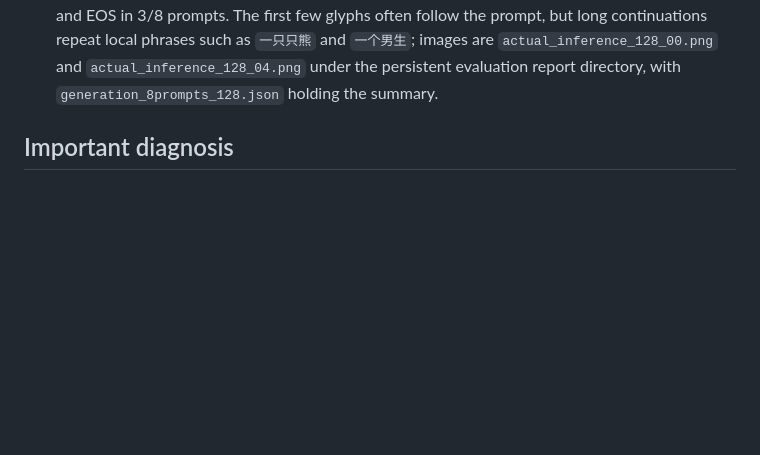
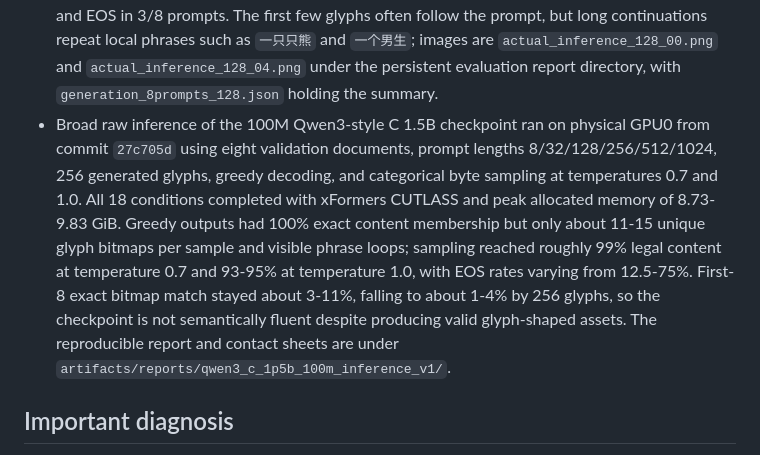
Before and after one commit to zaipax/HansGPT, a Markdown page: handoff.md, the part around the change. Drawn GitHub-style; blank space fills up the shorter version.

Commit message:
record 100M checkpoint inference results

```diff
--- a/handoff.md
+++ b/handoff.md
@@ -33,6 +33,7 @@ The active research direction is the pure Transformer C architecture: 4×4 patch
 - The GPU4-7 full-corpus C run reached 1,080,000,000 of 1,089,139,385 target positions (33,293 updates) and then stopped at `2026-09-14T06:54:12Z` with `Insufficient space for retained checkpoint`; all GPUs are now idle. Its checkpoint files were later deleted during disk cleanup; logs remain.
 - Evaluation of the former checkpoint `positions_1070000000.pt` (1.07B targets, 32 fixed validation chunks, 4,261 targets) completed on GPU0 before cleanup. Teacher-forced greedy byte decoding reached NLL `0.002565` nats/pixel (`2.6269` nats/grid), foreground F1 `0.6481`, IoU `0.4794`, Dice `0.6481`, exact bitmap match `0.4605`, and pixel accuracy `0.8828`. A fixed 32-glyph free-running diagnostic had 100% exact content membership, zero adjacent repeats, and 22 unique glyph bitmaps; eight independent 16-glyph prompts produced 242 body glyphs with 100% exact content membership and 2.56% adjacent repeats. The model no longer falls into the 100M checkpoint's all-comma cycle, but samples still contain phrase-level repetition and only 1/8 prompts emitted EOS within 32 glyphs. Persistent report: `artifacts/reports/hansgpt_byte_c_four_gpu_b8_h2048_full_corpus_v1_eval_1070m/result.json`.
 - Extended the same eight-prompt greedy generation to 128 glyphs. The run produced 800 body glyphs, 100% exact content membership, 3.16% adjacent exact repeats, 4/8 phrase-cycle flags, and EOS in 3/8 prompts. The first few glyphs often follow the prompt, but long continuations repeat local phrases such as `一只只熊` and `一个男生`; images are `actual_inference_128_00.png` and `actual_inference_128_04.png` under the persistent evaluation report directory, with `generation_8prompts_128.json` holding the summary.
+- Broad raw inference of the 100M Qwen3-style C 1.5B checkpoint ran on physical GPU0 from commit `27c705d` using eight validation documents, prompt lengths 8/32/128/256/512/1024, 256 generated glyphs, greedy decoding, and categorical byte sampling at temperatures 0.7 and 1.0. All 18 conditions completed with xFormers CUTLASS and peak allocated memory of 8.73-9.83 GiB. Greedy outputs had 100% exact content membership but only about 11-15 unique glyph bitmaps per sample and visible phrase loops; sampling reached roughly 99% legal content at temperature 0.7 and 93-95% at temperature 1.0, with EOS rates varying from 12.5-75%. First-8 exact bitmap match stayed about 3-11%, falling to about 1-4% by 256 glyphs, so the checkpoint is not semantically fluent despite producing valid glyph-shaped assets. The reproducible report and contact sheets are under `artifacts/reports/qwen3_c_1p5b_100m_inference_v1/`.
 
 ## Important diagnosis
 
```
